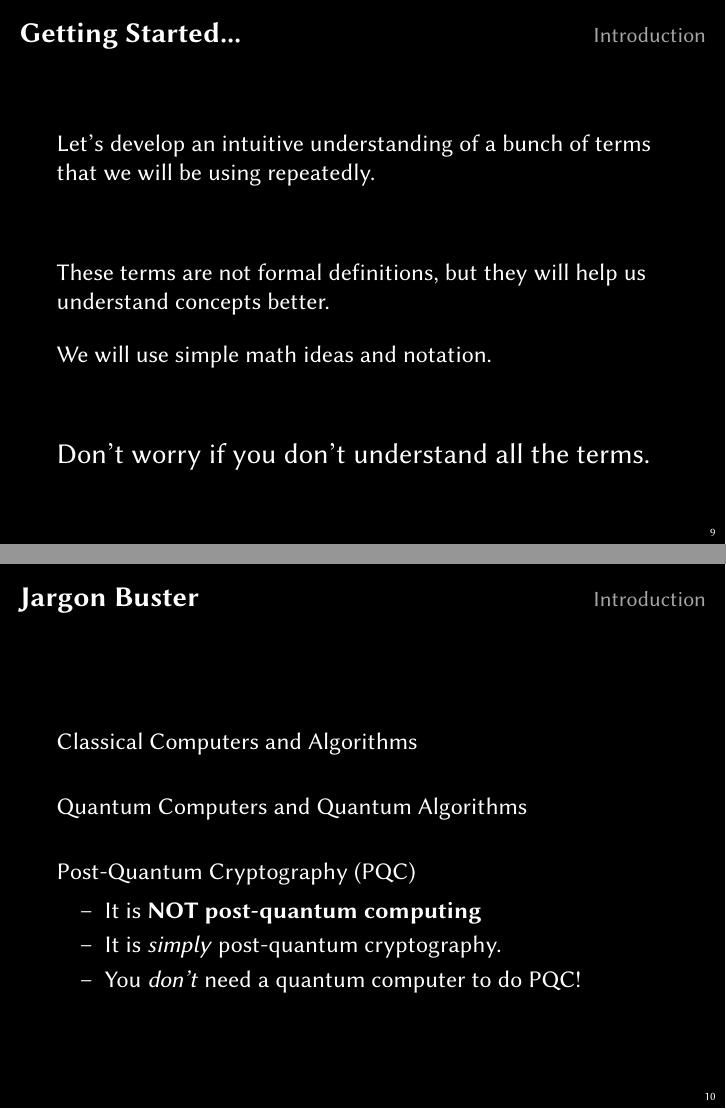
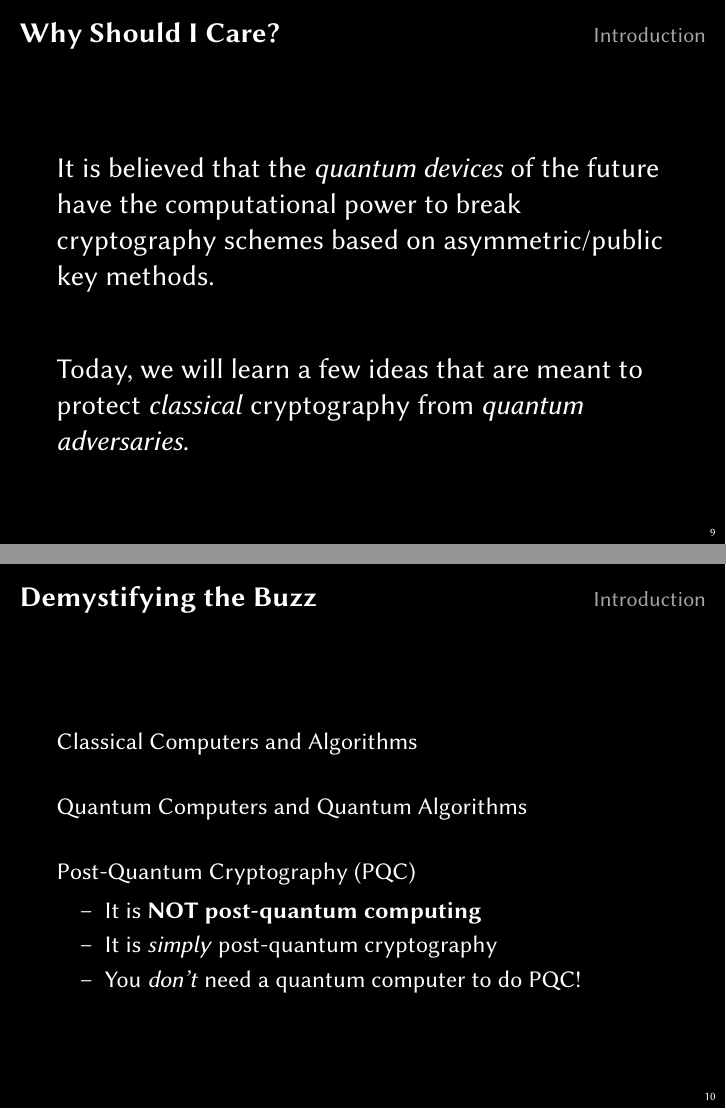
Before and after one commit to DeviPrasad/workshop-pqc, LaTeX slides (workshop/outline.tex): pages 10 and 11 of 15 before the commit and pages 10 and 11 of 17 after it, joined at a grey line. Compiled offline with XeLaTeX.

Commit message:
Intro outline update - new images and clarification.

```diff
--- a/workshop/outline.tex
+++ b/workshop/outline.tex
@@ -120,20 +121,16 @@
     \end{itemize}
 \end{frame}
 
-
-\begin{frame}\FrameTitle{Getting Started...}{Introduction}
-    Let's develop an intuitive understanding of a bunch of terms that we will be using repeatedly.\nl
-    \vspace*{2em}
-
-    These terms are not formal definitions, but they will help us understand concepts better.\nl
-
-    We will use simple math ideas and notation.\nl
-
-    \vspace*{2em}
-    {\large Don't worry if you don't understand all the terms.}
+\begin{frame}\FrameTitle{Why Should I Care?}{Introduction}
+    \large {It is believed that the \textit{quantum devices} of the future
+            have the computational power to break cryptography schemes
+            based on asymmetric/public key methods.}\nl
+    \vspace*{1em}
+    \large {Today, we will learn a few ideas that are meant to protect \textit{classical}
+            cryptography from \textit{quantum adversaries}.}
 \end{frame}
 
-\begin{frame}\FrameTitle{Jargon Buster}{Introduction}
+\begin{frame}\FrameTitle{Demystifying the Buzz}{Introduction}
     Classical Computers and Algorithms\nl
     \vspace*{0.5em}
     Quantum Computers and Quantum Algorithms\nl
@@ -141,45 +138,8 @@
     Post-Quantum Cryptography (PQC)\vspace*{2pt}
     \begin{itemize}
         \item[--] It is \textbf{NOT post-quantum computing}
-        \item[--] It is \textit{simply} post-quantum cryptography.
+        \item[--] It is \textit{simply} post-quantum cryptography
         \item[--] You \textbf{\textit{don't}} need a quantum computer to do PQC!
-    \end{itemize}
-\end{frame}
-
-
-\begin{frame}\FrameTitle{Basic Terms and Ideas}{Introduction}
-    {\large\color{Apricot}{Primitives and Constructions}}\nl
-
-    -- Primitives
-    \begin{itemize}
-        \item Pseudorandom Generators (PRGs)
-        \item Hash functions
-        \item Symmetric-key encryption methods
-    \end{itemize}
-    \vsp
-    -- Constructions
-    \begin{itemize}
-        \item Key Derivation Functions (KDFs)
-        \item Message Authentication Codes (MACs)
-    \end{itemize}
-
-\end{frame}
-
-\begin{frame}\FrameTitle{Basic Terms and Ideas}{Introduction}
-    {\large\color{Apricot}{Schemes and Protocols}}\nl
-
-    -- Schemes
-    \begin{itemize}
-        \item Public-key encryption
-        \item Digital signatures
-    \end{itemize}
-    \vsp
-    -- Protocols
-    \begin{itemize}
-        \item Diffie-Hellman Key Exchange
-        \item Transport Layer Security (TLS)
-        \item Secure Shell (SSH)
-        \item Signal Messaging Protocol
     \end{itemize}
 \end{frame}
 
```
Also changed, not shown: workshop/images/bad-basis.png (added), workshop/images/error-vector.png (added), workshop/images/generic-protocol.png (added), workshop/images/good-basis-secret.png (added), workshop/images/why-care.png (added), workshop/outline.pdf, workshop/outline.tex (60 more changed lines).
